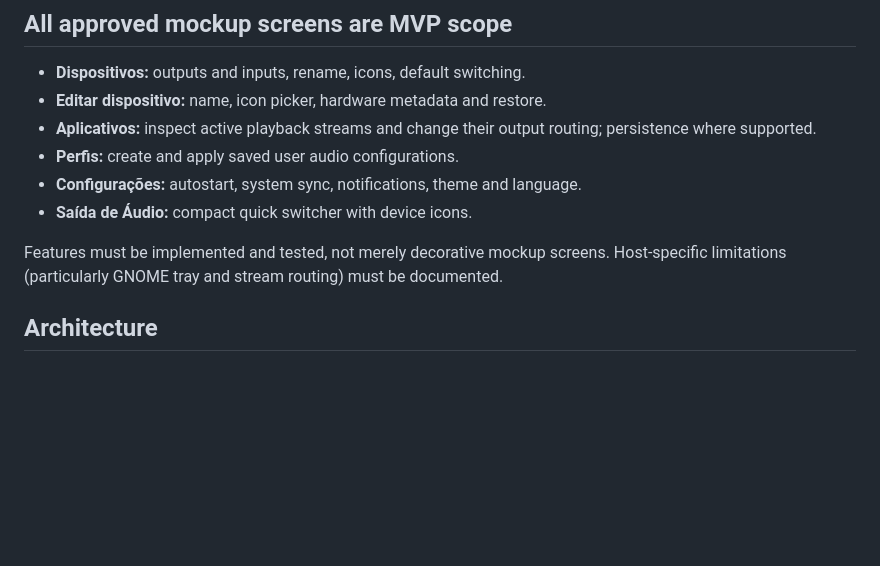
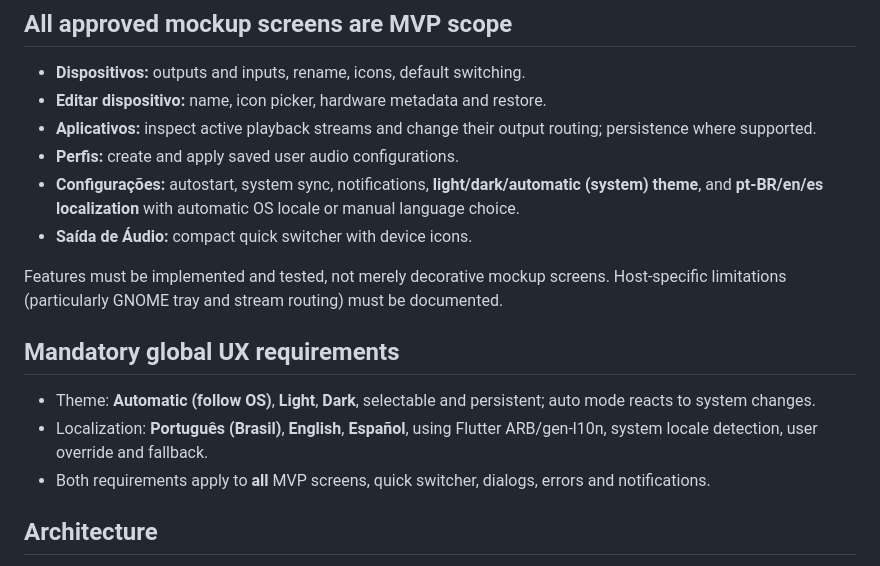
Before and after one commit to zonaro/sound-labels, a Markdown page: README.md, the part around the change. Drawn GitHub-style; blank space fills up the shorter version.

Commit message:
docs: mandate light dark auto themes and pt-BR en es localization

```diff
--- a/README.md
+++ b/README.md
@@ -22,10 +22,15 @@ HDMI/DisplayPort audio endpoints often look identical in desktop sound menus. So
 - **Editar dispositivo:** name, icon picker, hardware metadata and restore.
 - **Aplicativos:** inspect active playback streams and change their output routing; persistence where supported.
 - **Perfis:** create and apply saved user audio configurations.
-- **Configurações:** autostart, system sync, notifications, theme and language.
+- **Configurações:** autostart, system sync, notifications, **light/dark/automatic (system) theme**, and **pt-BR/en/es localization** with automatic OS locale or manual language choice.
 - **Saída de Áudio:** compact quick switcher with device icons.
 
 Features must be implemented and tested, not merely decorative mockup screens. Host-specific limitations (particularly GNOME tray and stream routing) must be documented.
+
+## Mandatory global UX requirements
+- Theme: **Automatic (follow OS)**, **Light**, **Dark**, selectable and persistent; auto mode reacts to system changes.
+- Localization: **Português (Brasil)**, **English**, **Español**, using Flutter ARB/gen-l10n, system locale detection, user override and fallback.
+- Both requirements apply to **all** MVP screens, quick switcher, dialogs, errors and notifications.
 
 ## Architecture
 Flutter UI → Dart application services → replaceable Linux audio adapter → PipeWire/WirePlumber. Prefer a direct, supported interface where feasible; evaluate `wpctl`, `pw-dump`, D-Bus and WirePlumber configuration rules before selecting the production mechanism. Do not assume that a node rename always changes GNOME/KDE labels.
```
